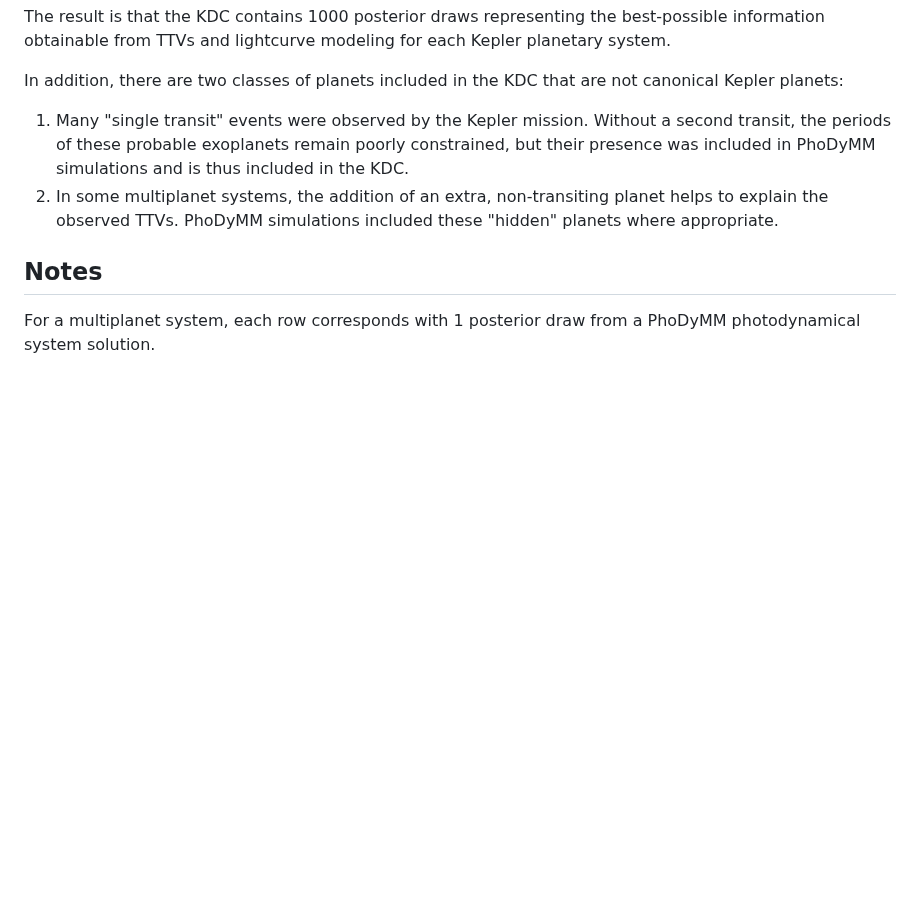
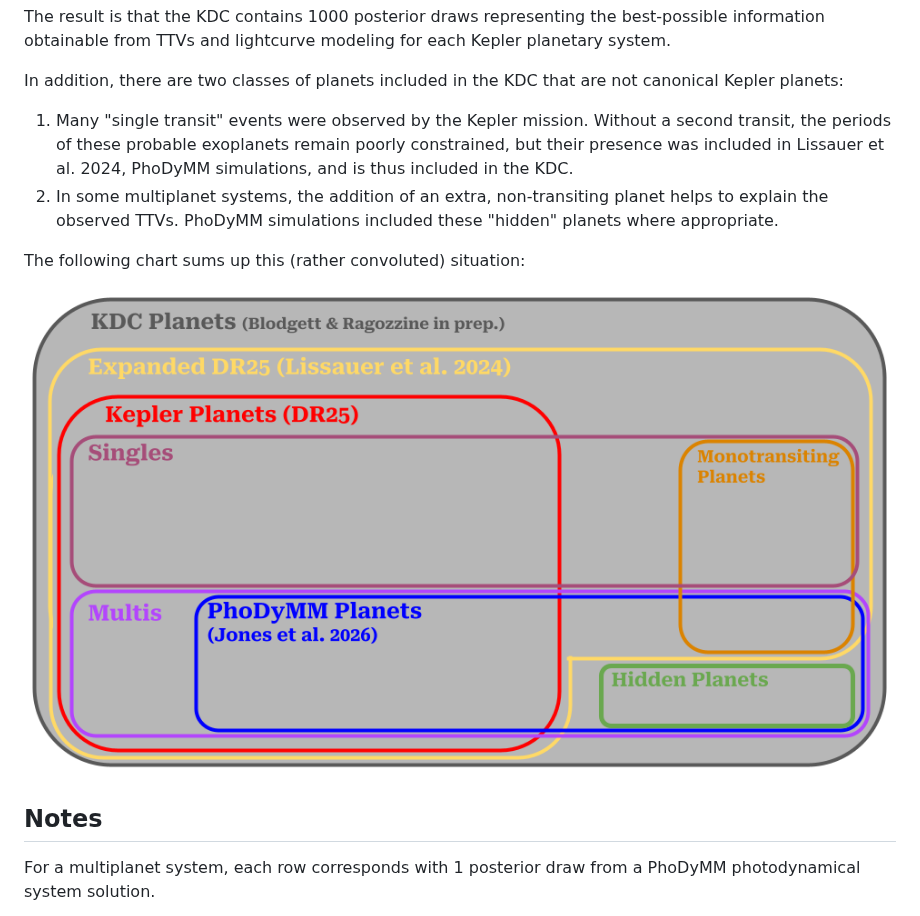
Before and after one commit to dragozzine/Kepler-Dynamical-Catalog, a Markdown page: doc/Provenance.md, the part around the change. Rendered like a GitHub page; pictures changed too: plots/KDCVenn.png (added); blank space fills up the shorter version.

```diff
--- a/doc/Provenance.md
+++ b/doc/Provenance.md
@@ -18,8 +18,12 @@ The result is that the KDC contains 1000 posterior draws representing the best-p
 
 In addition, there are two classes of planets included in the KDC that are not canonical Kepler planets:
 
-1. Many "single transit" events were observed by the Kepler mission. Without a second transit, the periods of these probable exoplanets remain poorly constrained, but their presence was included in PhoDyMM simulations and is thus included in the KDC.
+1. Many "single transit" events were observed by the Kepler mission. Without a second transit, the periods of these probable exoplanets remain poorly constrained, but their presence was included in Lissauer et al. 2024, PhoDyMM simulations, and is thus included in the KDC.
 2. In some multiplanet systems, the addition of an extra, non-transiting planet helps to explain the observed TTVs. PhoDyMM simulations included these "hidden" planets where appropriate.
+
+The following chart sums up this (rather convoluted) situation:
+
+![Relationship of KDC to ](../plots/KDCVenn.png)
 
 
 
```
Also changed, not shown: README.md (+2 -2 lines).
